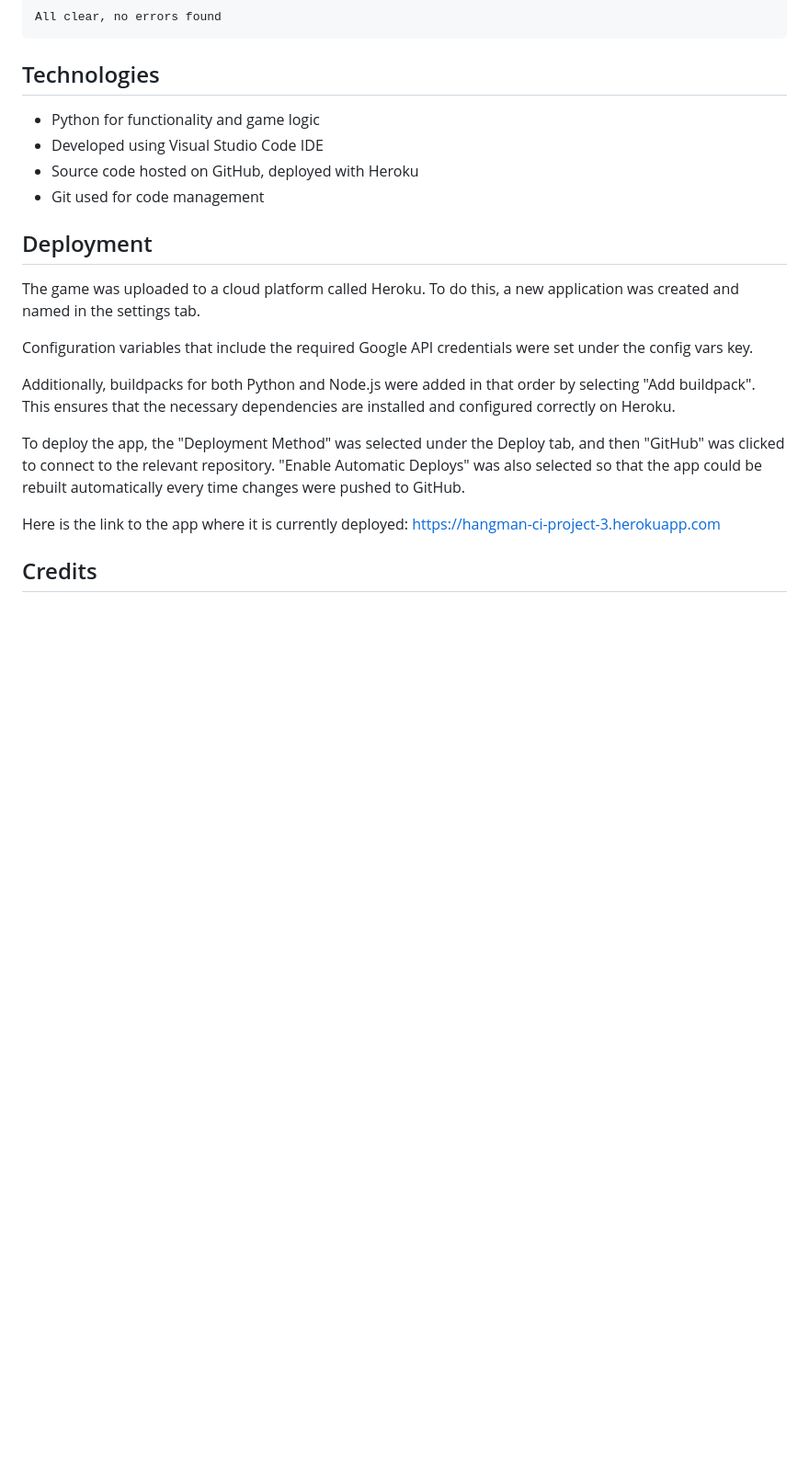
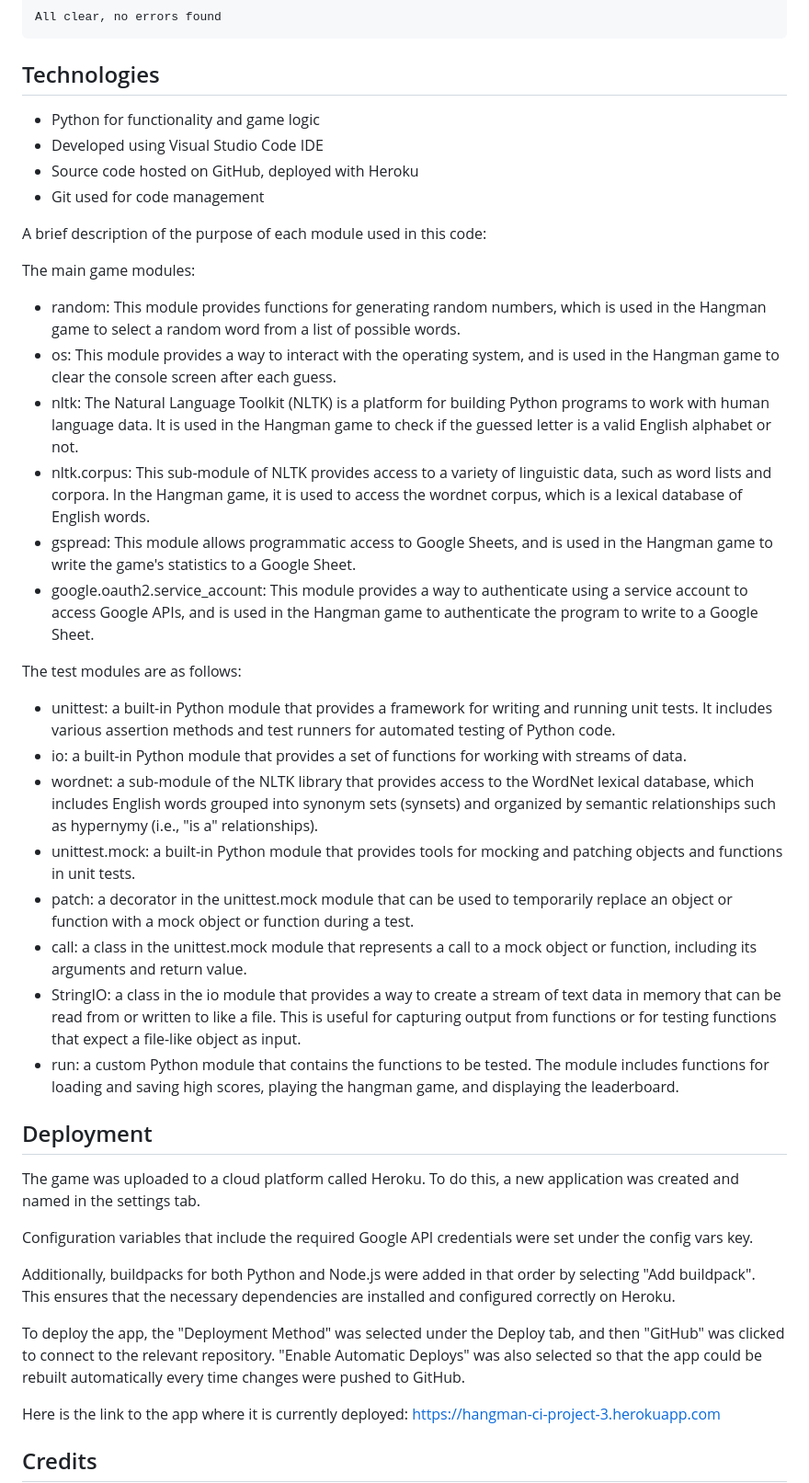
Before and after one commit to hydramod/hangman-project-3, a Markdown page: README.md, the part around the change printed below. Shown: that part at 92% size. Rendered like a GitHub page; blank space fills up the shorter version.

```diff
--- a/README.md
+++ b/README.md
@@ -354,6 +357,26 @@ All clear, no errors found
 - Source code hosted on GitHub, deployed with Heroku
 - Git used for code management
 
+A brief description of the purpose of each module used in this code:
+
+The main game modules:
+- random: This module provides functions for generating random numbers, which is used in the Hangman game to select a random word from a list of possible words.
+- os: This module provides a way to interact with the operating system, and is used in the Hangman game to clear the console screen after each guess.
+- nltk: The Natural Language Toolkit (NLTK) is a platform for building Python programs to work with human language data. It is used in the Hangman game to check if the guessed letter is a valid English alphabet or not.
+- nltk.corpus: This sub-module of NLTK provides access to a variety of linguistic data, such as word lists and corpora. In the Hangman game, it is used to access the wordnet corpus, which is a lexical database of English words.
+- gspread: This module allows programmatic access to Google Sheets, and is used in the Hangman game to write the game's statistics to a Google Sheet.
+- google.oauth2.service_account: This module provides a way to authenticate using a service account to access Google APIs, and is used in the Hangman game to authenticate the program to write to a Google Sheet.
+
+The test modules are as follows:
+- unittest: a built-in Python module that provides a framework for writing and running unit tests. It includes various assertion methods and test runners for automated testing of Python code.
+- io: a built-in Python module that provides a set of functions for working with streams of data.
+- wordnet: a sub-module of the NLTK library that provides access to the WordNet lexical database, which includes English words grouped into synonym sets (synsets) and organized by semantic relationships such as hypernymy (i.e., "is a" relationships).
+- unittest.mock: a built-in Python module that provides tools for mocking and patching objects and functions in unit tests.
+- patch: a decorator in the unittest.mock module that can be used to temporarily replace an object or function with a mock object or function during a test.
+- call: a class in the unittest.mock module that represents a call to a mock object or function, including its arguments and return value.
+- StringIO: a class in the io module that provides a way to create a stream of text data in memory that can be read from or written to like a file. This is useful for capturing output from functions or for testing functions that expect a file-like object as input.
+- run: a custom Python module that contains the functions to be tested. The module includes functions for loading and saving high scores, playing the hangman game, and displaying the leaderboard.
+
 ## Deployment
 
 The game was uploaded to a cloud platform called Heroku. To do this, a new application was created and named in the settings tab.
```
Also changed, not shown: other parts of README.md (+4 -1 lines), docs/images/Flowchart Hangman.png (added).
